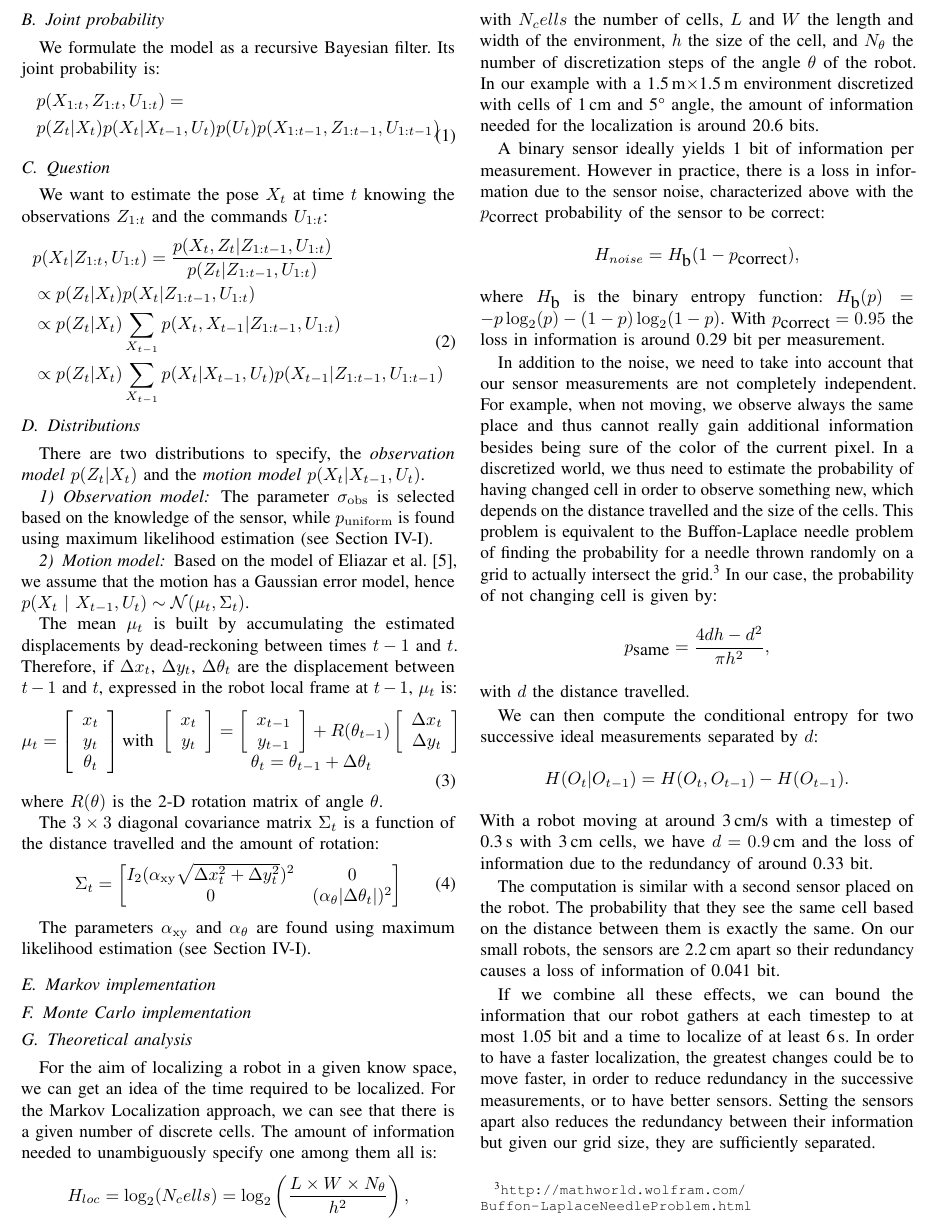
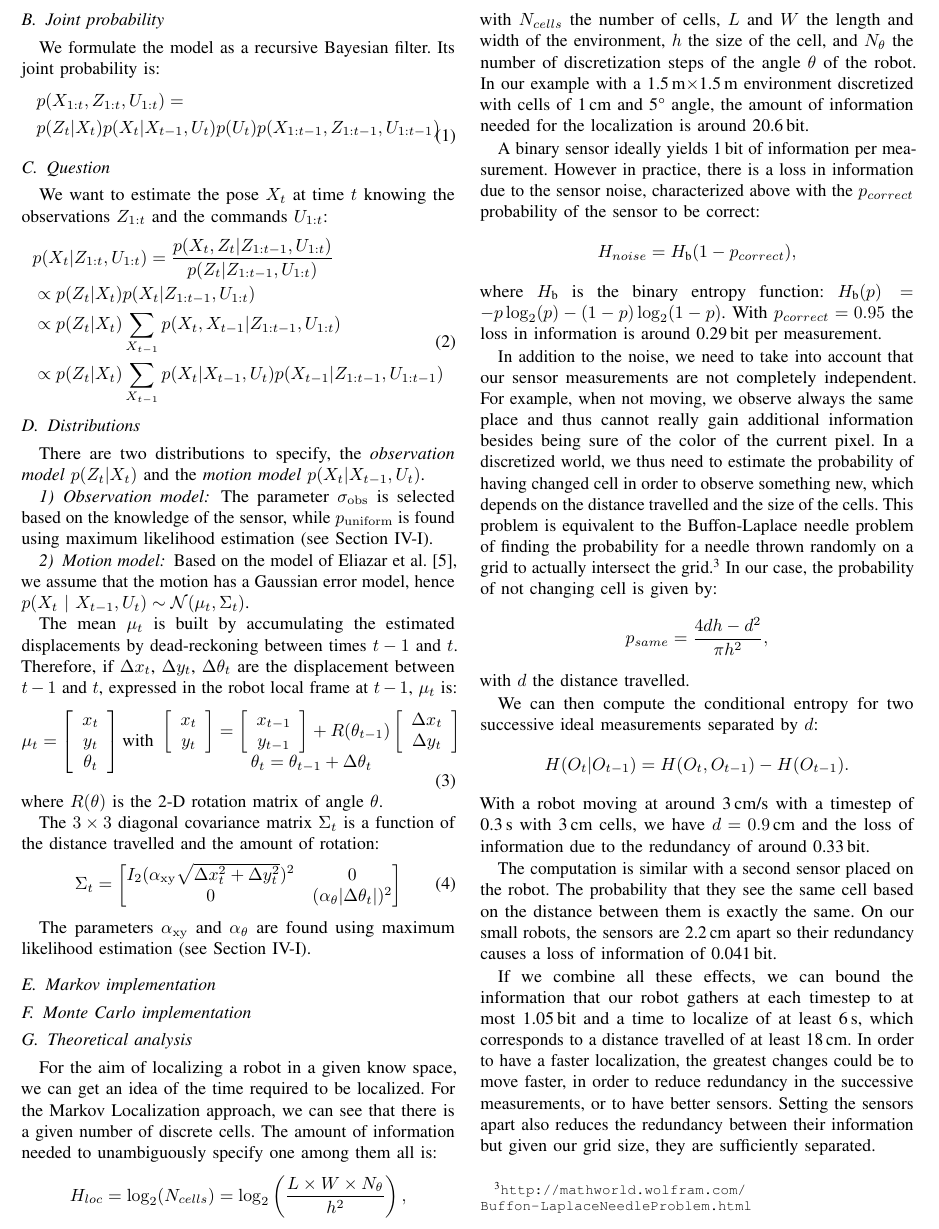
Before and after one commit to epfl-mobots/thymio-ground-localisation, a LaTeX paper (article/thymio-localisation-icra.tex): part of page 2 of 6, cut so that both start at the same text. Compiled offline with pdfLaTeX.

Commit message:
fixed details in theoretical analysis

```diff
--- a/article/thymio-localisation-icra.tex
+++ b/article/thymio-localisation-icra.tex
@@ -196,18 +196,18 @@ For the aim of localizing a robot in a given know space, we can get an idea of t
 For the Markov Localization approach, we can see that there is a given number of discrete cells.
 The amount of information needed to unambiguously specify one among them all is:
 \begin{displaymath}
-	H_{loc} = \log_2(N_cells) = \log_2\left(\frac{L\times W\times N_{\theta}}{h^2}\right),
+	H_{loc} = \log_2(N_{cells}) = \log_2\left(\frac{L\times W\times N_{\theta}}{h^2}\right),
 \end{displaymath}
-with $N_cells$ the number of cells, $L$ and $W$ the length and width of the environment, $h$ the size of the cell, and $N_{\theta}$ the number of discretization steps of the angle $\theta$ of the robot.
-In our example with a 1.5\,m$\times$1.5\,m environment discretized with cells of 1\,cm and 5° angle, the amount of information needed for the localization is around 20.6 bits.
+with $N_{cells}$ the number of cells, $L$ and $W$ the length and width of the environment, $h$ the size of the cell, and $N_{\theta}$ the number of discretization steps of the angle $\theta$ of the robot.
+In our example with a 1.5\,m$\times$1.5\,m environment discretized with cells of 1\,cm and 5° angle, the amount of information needed for the localization is around 20.6\,bit.
 
-A binary sensor ideally yields 1 bit of information per measurement.
-However in practice, there is a loss in information due to the sensor noise, characterized above with the $p_{\mbox{correct}}$ probability of the sensor to be correct:
+A binary sensor ideally yields 1\,bit of information per measurement.
+However in practice, there is a loss in information due to the sensor noise, characterized above with the $p_{correct}$ probability of the sensor to be correct:
 \begin{displaymath}
-	H_{noise} = H_{\mbox{b}}(1 - p_{\mbox{correct}}),
+	H_{noise} = H_{\text{b}}(1 - p_{correct}),
 \end{displaymath}
-where $H_{\mbox{b}}$ is the binary entropy function: $H_{\mbox{b}}(p) = -p\log_2(p) - (1-p)\log_2(1-p)$.
-With $p_{\mbox{correct}}=0.95$ the loss in information is around 0.29 bit per measurement.
+where $H_{\text{b}}$ is the binary entropy function: $H_{\text{b}}(p) = -p\log_2(p) - (1-p)\log_2(1-p)$.
+With $p_{correct}=0.95$ the loss in information is around 0.29\,bit per measurement.
 
 In addition to the noise, we need to take into account that our sensor measurements are not completely independent.
 For example, when not moving, we observe always the same place and thus cannot really gain additional information besides being sure of the color of the current pixel.
@@ -215,7 +215,7 @@ In a discretized world, we thus need to estimate the probability of having chang
 This problem is equivalent to the Buffon-Laplace needle problem of finding the probability for a needle thrown randomly on a grid to actually intersect the grid.\footnote{\url{http://mathworld.wolfram.com/Buffon-LaplaceNeedleProblem.html}}
 In our case, the probability of not changing cell is given by:
 \begin{displaymath}
-	p_{\mbox{same}} = \frac{4d h - d^2}{\pi h^2},
+	p_{same} = \frac{4d h - d^2}{\pi h^2},
 \end{displaymath}
 with $d$ the distance travelled.
 
@@ -224,13 +224,13 @@ We can then compute the conditional entropy for two successive ideal measurement
 	H(O_t | O_{t-1}) = H(O_t, O_{t-1}) - H(O_{t-1}).
 	% That's a really generic formula, but giving the 2x2 matrix or the expression with the logs is probably too much
 \end{displaymath}
-With a robot moving at around 3\,cm/s with a timestep of 0.3\,s with 3\,cm cells, we have $d=0.9$\,cm and the loss of information due to the redundancy of around 0.33 bit.
+With a robot moving at around 3\,cm/s with a timestep of 0.3\,s with 3\,cm cells, we have $d=0.9$\,cm and the loss of information due to the redundancy of around 0.33\,bit.
 
 The computation is similar with a second sensor placed on the robot.
 The probability that they see the same cell based on the distance between them is exactly the same.
-On our small robots, the sensors are 2.2\,cm apart so their redundancy causes a loss of information of 0.041 bit.
+On our small robots, the sensors are 2.2\,cm apart so their redundancy causes a loss of information of 0.041\,bit.
 
-If we combine all these effects, we can bound the information that our robot gathers at each timestep to at most 1.05 bit and a time to localize of at least 6\,s.
+If we combine all these effects, we can bound the information that our robot gathers at each timestep to at most 1.05\,bit and a time to localize of at least 6\,s, which corresponds to a distance travelled of at least 18\,cm.
 In order to have a faster localization, the greatest changes could be to move faster, in order to reduce redundancy in the successive measurements, or to have better sensors.
 Setting the sensors apart also reduces the redundancy between their information but given our grid size, they are sufficiently separated.
 
```
